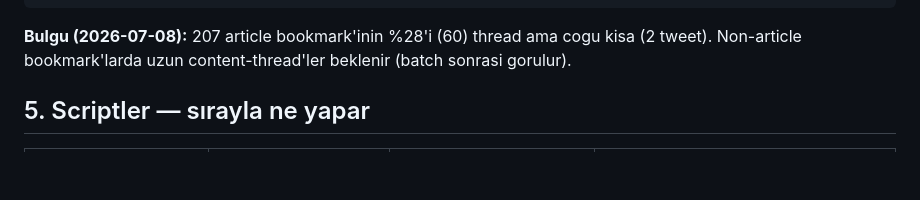
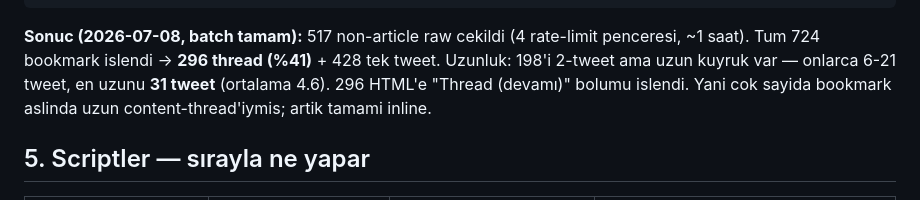
Before and after one commit to BahtiyarB/x-analyst-tracker, a Markdown page: scripts/bookmarks/HANDOFF.md, the part around the change. GitHub-like rendering; blank space fills up the shorter version.

Commit message:
bookmarks: HANDOFF v5 — thread batch sonucu (296/724 thread, en uzun 31 tweet)
Co-Authored-By: Claude Opus 4.8 <noreply@anthropic.com>

````diff
--- a/scripts/bookmarks/HANDOFF.md
+++ b/scripts/bookmarks/HANDOFF.md
@@ -271,8 +271,10 @@ node fetch_articles.mjs --file /tmp/thread_ids.txt x_threads_rawjson
 uv run --no-project python build_threads.py   # thread'leri ayikla
 uv run --no-project python build_html.py       # HTML'i thread bolumleriyle yeniden uret
 ```
-**Bulgu (2026-07-08):** 207 article bookmark'inin %28'i (60) thread ama cogu kisa (2 tweet).
-Non-article bookmark'larda uzun content-thread'ler beklenir (batch sonrasi gorulur).
+**Sonuc (2026-07-08, batch tamam):** 517 non-article raw cekildi (4 rate-limit penceresi, ~1 saat).
+Tum 724 bookmark islendi → **296 thread (%41)** + 428 tek tweet. Uzunluk: 198'i 2-tweet ama uzun
+kuyruk var — onlarca 6-21 tweet, en uzunu **31 tweet** (ortalama 4.6). 296 HTML'e "Thread (devamı)"
+bolumu islendi. Yani cok sayida bookmark aslinda uzun content-thread'iymis; artik tamami inline.
 
 ## 5. Scriptler — sırayla ne yapar
 
````
